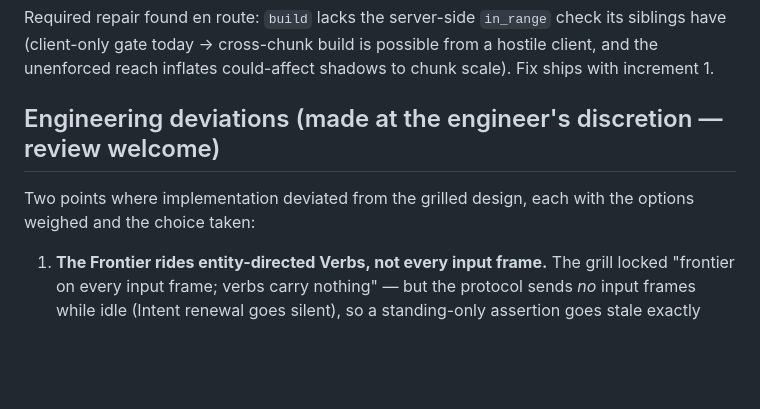
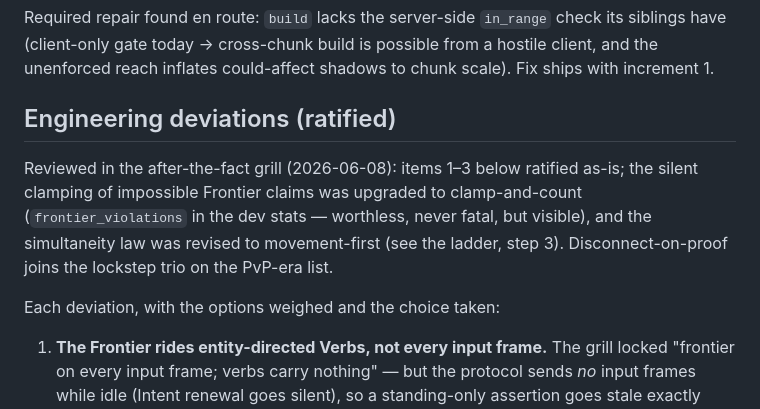
Before and after one commit to th7/sim, a Markdown page: design/targeting-and-wysiwyg.md, the part around the change. Drawn GitHub-style; blank space fills up the shorter version.

Commit message:
Docs: record the after-the-fact grill's ratifications

```diff
--- a/design/targeting-and-wysiwyg.md
+++ b/design/targeting-and-wysiwyg.md
@@ -70,10 +70,15 @@ siblings have (client-only gate today → cross-chunk build is possible from a h
 client, and the unenforced reach inflates could-affect shadows to chunk scale). Fix ships
 with increment 1.
 
-## Engineering deviations (made at the engineer's discretion — review welcome)
+## Engineering deviations (ratified)
 
-Two points where implementation deviated from the grilled design, each with the
-options weighed and the choice taken:
+Reviewed in the after-the-fact grill (2026-06-08): items 1–3 below ratified as-is;
+the silent clamping of impossible Frontier claims was upgraded to clamp-and-count
+(`frontier_violations` in the dev stats — worthless, never fatal, but visible), and
+the simultaneity law was revised to movement-first (see the ladder, step 3).
+Disconnect-on-proof joins the lockstep trio on the PvP-era list.
+
+Each deviation, with the options weighed and the choice taken:
 
 1. **The Frontier rides entity-directed Verbs, not every input frame.** The
    grill locked "frontier on every input frame; verbs carry nothing" — but the
```
Also changed, not shown: PLAN.md (+5 -3 lines).
